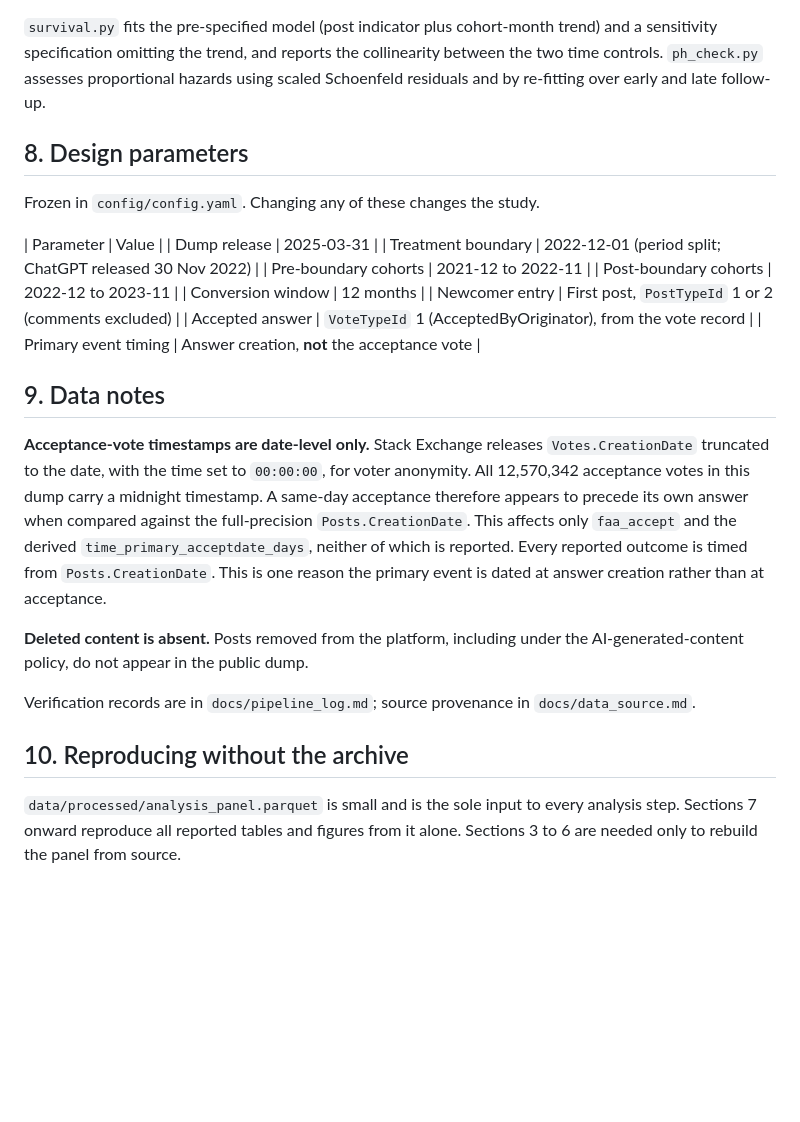
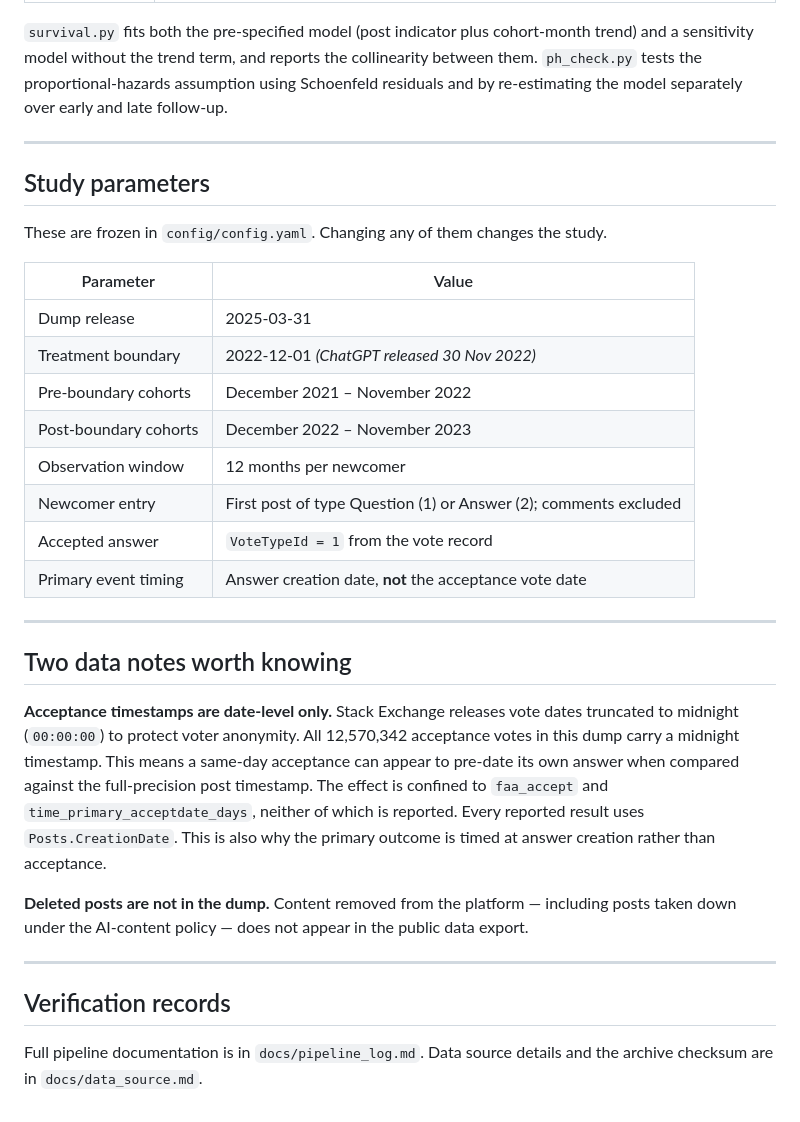
Before and after one commit to Nardos-Birhanu/genai-contributor-pipeline, a Markdown page: README.md, the part around one of its changes. GitHub-like rendering; blank space fills up the shorter version.

```diff
--- a/README.md
+++ b/README.md
@@ -177,49 +170,47 @@ python -m src.analysis.ph_check
 | `ph_check` | `results/tables/ph_check_{primary,secondary}.txt` |
 
-`survival.py` fits the pre-specified model (post indicator plus cohort-month trend) and
-a sensitivity specification omitting the trend, and reports the collinearity between the
-two time controls. `ph_check.py` assesses proportional hazards using scaled Schoenfeld
-residuals and by re-fitting over early and late follow-up.
+`survival.py` fits both the pre-specified model (post indicator plus cohort-month trend)
+and a sensitivity model without the trend term, and reports the collinearity between
+them. `ph_check.py` tests the proportional-hazards assumption using Schoenfeld residuals
+and by re-estimating the model separately over early and late follow-up.
 
+---
 
+## Study parameters
 
-## 8. Design parameters
-
-Frozen in `config/config.yaml`. Changing any of these changes the study.
+These are frozen in `config/config.yaml`. Changing any of them changes the study.
 
 | Parameter | Value |
+|---|---|
 | Dump release | 2025-03-31 |
-| Treatment boundary | 2022-12-01 (period split; ChatGPT released 30 Nov 2022) |
-| Pre-boundary cohorts | 2021-12 to 2022-11 |
-| Post-boundary cohorts | 2022-12 to 2023-11 |
-| Conversion window | 12 months |
-| Newcomer entry | First post, `PostTypeId` 1 or 2 (comments excluded) |
-| Accepted answer | `VoteTypeId` 1 (AcceptedByOriginator), from the vote record |
-| Primary event timing | Answer creation, **not** the acceptance vote |
+| Treatment boundary | 2022-12-01 *(ChatGPT released 30 Nov 2022)* |
+| Pre-boundary cohorts | December 2021 – November 2022 |
+| Post-boundary cohorts | December 2022 – November 2023 |
+| Observation window | 12 months per newcomer |
+| Newcomer entry | First post of type Question (1) or Answer (2); comments excluded |
+| Accepted answer | `VoteTypeId = 1` from the vote record |
+| Primary event timing | Answer creation date, **not** the acceptance vote date |
 
+---
 
+## Two data notes worth knowing
 
-## 9. Data notes
+**Acceptance timestamps are date-level only.**
+Stack Exchange releases vote dates truncated to midnight (`00:00:00`) to protect voter
+anonymity. All 12,570,342 acceptance votes in this dump carry a midnight timestamp.
+This means a same-day acceptance can appear to pre-date its own answer when compared
+against the full-precision post timestamp. The effect is confined to `faa_accept` and
+`time_primary_acceptdate_days`, neither of which is reported. Every reported result uses
+`Posts.CreationDate`. This is also why the primary outcome is timed at answer creation
+rather than acceptance.
 
-**Acceptance-vote timestamps are date-level only.** Stack Exchange releases
-`Votes.CreationDate` truncated to the date, with the time set to `00:00:00`, for voter
-anonymity. All 12,570,342 acceptance votes in this dump carry a midnight timestamp. A
-same-day acceptance therefore appears to precede its own answer when compared against
-the full-precision `Posts.CreationDate`. This affects only `faa_accept` and the derived
-`time_primary_acceptdate_days`, neither of which is reported. Every reported outcome is
-timed from `Posts.CreationDate`. This is one reason the primary event is dated at answer
-creation rather than at acceptance.
+**Deleted posts are not in the dump.**
+Content removed from the platform — including posts taken down under the AI-content
+policy — does not appear in the public data export.
 
-**Deleted content is absent.** Posts removed from the platform, including under the
-AI-generated-content policy, do not appear in the public dump.
+---
 
-Verification records are in `docs/pipeline_log.md`; source provenance in
-`docs/data_source.md`.
+## Verification records
 
-
-
-## 10. Reproducing without the archive
-
-`data/processed/analysis_panel.parquet` is small and is the sole input to every analysis
-step. Sections 7 onward reproduce all reported tables and figures from it alone.
-Sections 3 to 6 are needed only to rebuild the panel from source.
+Full pipeline documentation is in `docs/pipeline_log.md`. Data source details and the
+archive checksum are in `docs/data_source.md`.
```
Also changed, not shown: other parts of README.md (+123 -130 lines), literature/02_literature_map.md (deleted, +0 -71 lines).
